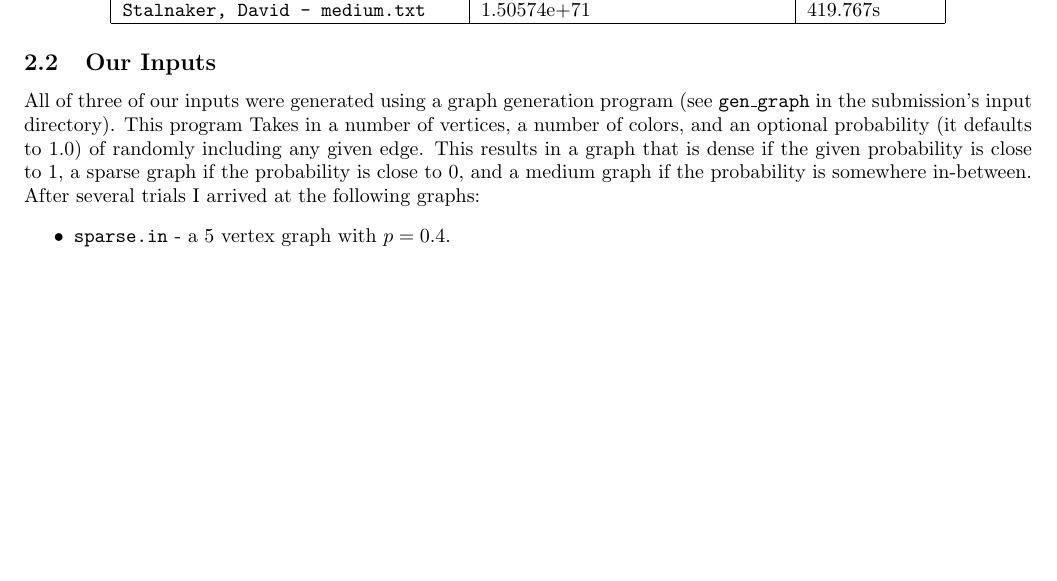
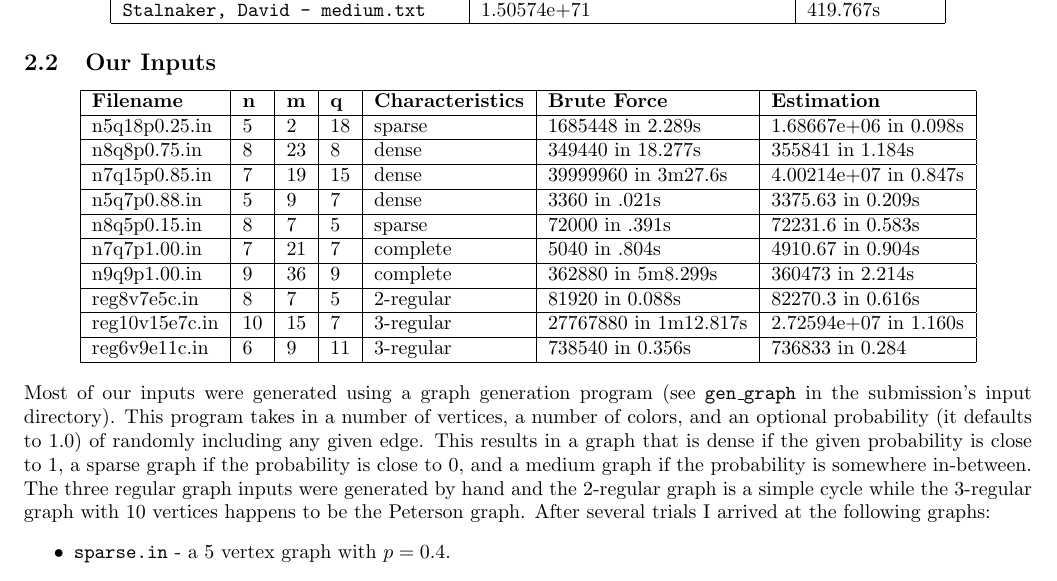
Before and after one commit to Czahrien/graph-coloring-sampler, a LaTeX document (coloringMCMC.tex): part of page 2 of 3, cut so that both start at the same text, the shorter picture padded with empty space. Compiled offline with pdfLaTeX.

Commit message:
Added a table to the tex file

```diff
--- a/coloringMCMC.tex
+++ b/coloringMCMC.tex
@@ -62,7 +62,32 @@ Input File & Approximate Number of Colorings & Running Time \\\hline
 \end{tabular}
 \end{center}
 \subsection{Our Inputs}
-All of three of our inputs were generated using a graph generation program (see \texttt{gen\_graph} in the submission's input directory). This program Takes in a number of vertices, a number of colors, and an optional probability (it defaults to 1.0) of randomly including any given edge. This results in a graph that is dense if the given probability is close to 1, a sparse graph if the probability is close to 0, and a medium graph if the probability is somewhere in-between. After several trials I arrived at the following graphs:
+\begin{center}
+    \begin{tabular}{ | l | l | l | l | l | l | l | }
+    \hline
+    \textbf{Filename} & \textbf{n} & \textbf{m} & \textbf{q} & \textbf{Characteristics} & \textbf{Brute Force} & \textbf{Estimation} \\ \hline
+    n5q18p0.25.in & 5 & 2 & 18 &sparse & 1685448 in 2.289s &1.68667e+06 in 0.098s   \\ \hline
+
+    n8q8p0.75.in & 8 & 23 & 8 &dense & 349440 in 18.277s &355841 in 1.184s \\ \hline
+
+    n7q15p0.85.in & 7 & 19 & 15 &dense & 39999960 in 3m27.6s & 4.00214e+07 in 0.847s\\ \hline
+
+    n5q7p0.88.in & 5 & 9 & 7 &dense & 3360 in .021s & 3375.63 in 0.209s    \\ \hline
+
+    n8q5p0.15.in & 8 & 7 & 5 &sparse & 72000 in .391s & 72231.6  in 0.583s  \\ \hline
+
+    n7q7p1.00.in & 7 & 21 & 7 &complete & 5040 in .804s &4910.67  in 0.904s\\ \hline
+
+    n9q9p1.00.in & 9 & 36 & 9 &complete & 362880 in 5m8.299s &360473 in 2.214s   \\ \hline
+
+    reg8v7e5c.in & 8 & 7 & 5 & 2-regular & 81920 in 0.088s & 82270.3 in 0.616s \\ \hline
+
+    reg10v15e7c.in & 10 & 15 & 7 & 3-regular & 27767880 in 1m12.817s & 2.72594e+07 in 1.160s \\ \hline
+
+    reg6v9e11c.in & 6 & 9 & 11 & 3-regular & 738540 in 0.356s & 736833 in 0.284\\ \hline
+    \end{tabular}
+\end{center}
+Most of our inputs were generated using a graph generation program (see \texttt{gen\_graph} in the submission's input directory). This program takes in a number of vertices, a number of colors, and an optional probability (it defaults to 1.0) of randomly including any given edge. This results in a graph that is dense if the given probability is close to 1, a sparse graph if the probability is close to 0, and a medium graph if the probability is somewhere in-between. The three regular graph inputs were generated by hand and the 2-regular graph is a simple cycle while the 3-regular graph with 10 vertices happens to be the Peterson graph. After several trials I arrived at the following graphs:
 \begin{itemize}
 \item \texttt{sparse.in} - a 5 vertex graph with $p=0.4$.
 \item \texttt{k5.in} - a 5 vertex complete graph.
```
